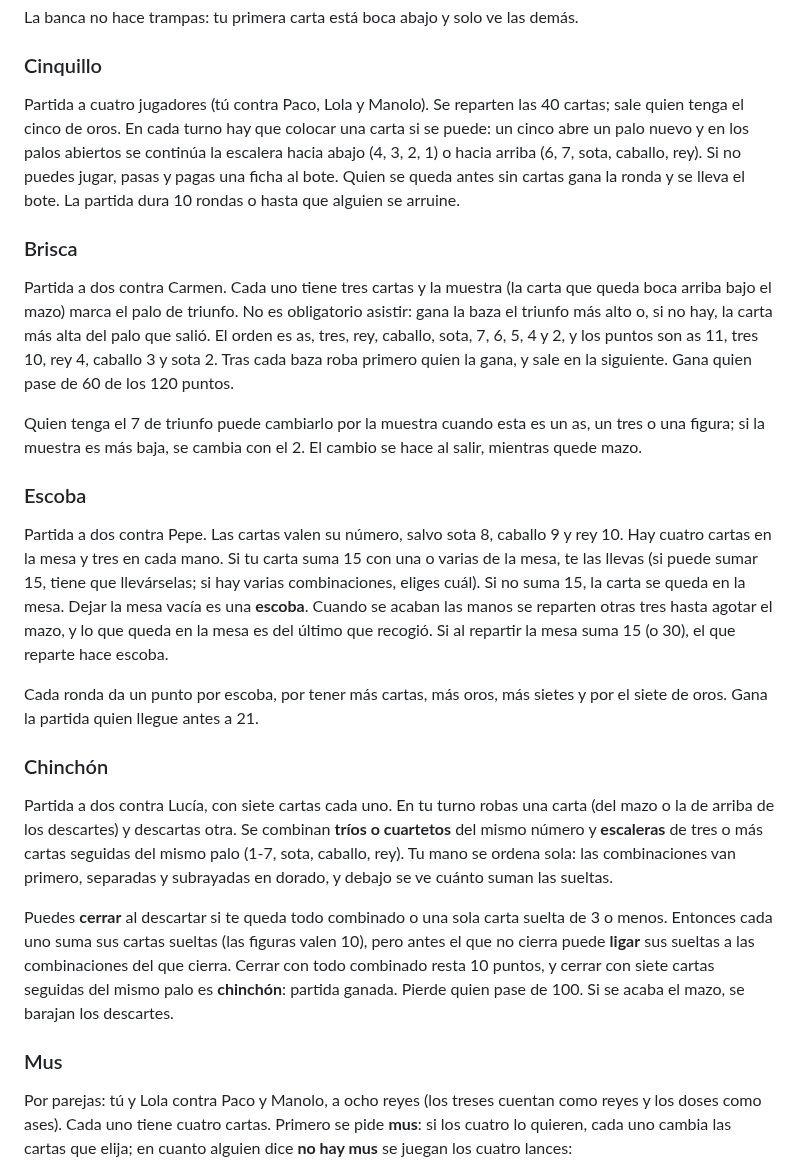
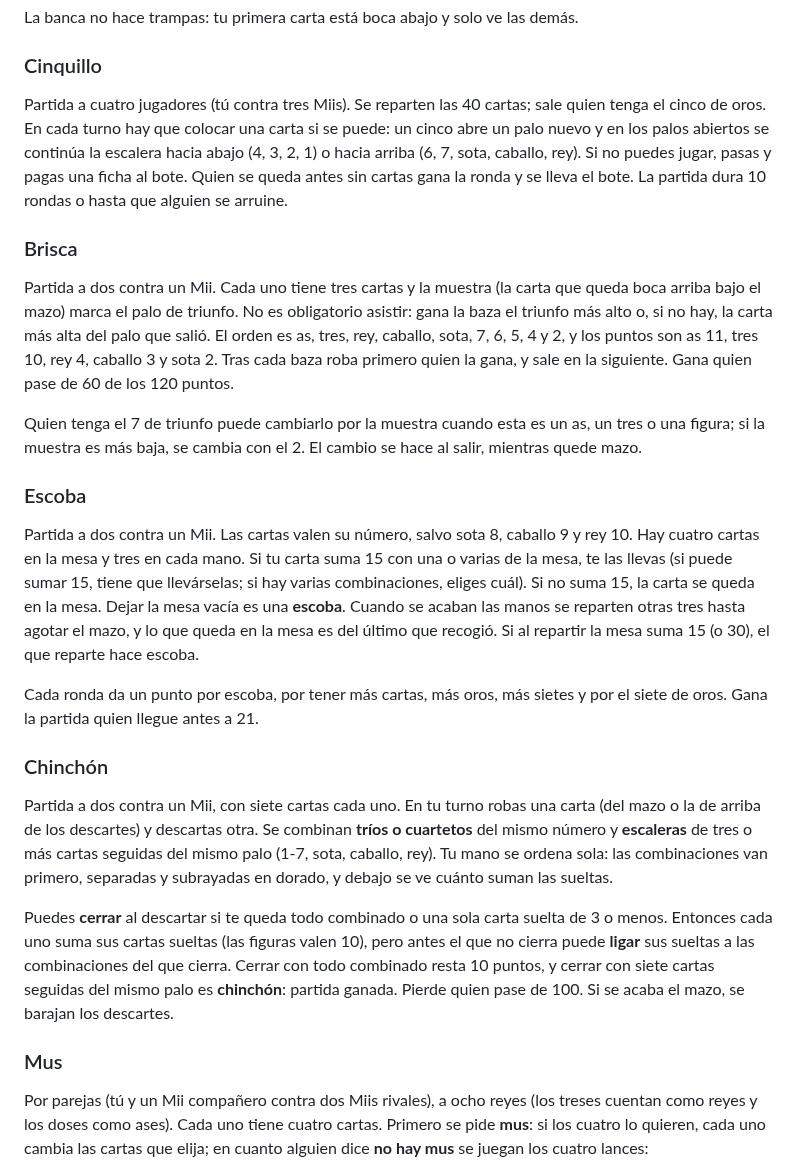
Before and after one commit to davicilio/juegosdecartas3ds, a Markdown page: README.md, the part around one of its changes. Rendered like a GitHub page.

```diff
--- a/README.md
+++ b/README.md
@@ -66,7 +72,7 @@ en cada mano.
 La banca no hace trampas: tu primera carta está boca abajo y solo ve las demás.
 
 ### Cinquillo
-Partida a cuatro jugadores (tú contra Paco, Lola y Manolo). Se reparten las 40
+Partida a cuatro jugadores (tú contra tres Miis). Se reparten las 40
 cartas; sale quien tenga el cinco de oros. En cada turno hay que colocar una carta
 si se puede: un cinco abre un palo nuevo y en los palos abiertos se continúa la
 escalera hacia abajo (4, 3, 2, 1) o hacia arriba (6, 7, sota, caballo, rey). Si no
@@ -75,7 +81,7 @@ gana la ronda y se lleva el bote. La partida dura 10 rondas o hasta que alguien
 se arruine.
 
 ### Brisca
-Partida a dos contra Carmen. Cada uno tiene tres cartas y la muestra (la carta
+Partida a dos contra un Mii. Cada uno tiene tres cartas y la muestra (la carta
 que queda boca arriba bajo el mazo) marca el palo de triunfo. No es obligatorio
 asistir: gana la baza el triunfo más alto o, si no hay, la carta más alta del palo
 que salió. El orden es as, tres, rey, caballo, sota, 7, 6, 5, 4 y 2, y los puntos
@@ -87,7 +93,7 @@ un tres o una figura; si la muestra es más baja, se cambia con el 2. El cambio
 hace al salir, mientras quede mazo.
 
 ### Escoba
-Partida a dos contra Pepe. Las cartas valen su número, salvo sota 8, caballo 9 y
+Partida a dos contra un Mii. Las cartas valen su número, salvo sota 8, caballo 9 y
 rey 10. Hay cuatro cartas en la mesa y tres en cada mano. Si tu carta suma 15 con
 una o varias de la mesa, te las llevas (si puede sumar 15, tiene que llevárselas;
 si hay varias combinaciones, eliges cuál). Si no suma 15, la carta se queda en la
@@ -99,7 +105,7 @@ Cada ronda da un punto por escoba, por tener más cartas, más oros, más sietes
 por el siete de oros. Gana la partida quien llegue antes a 21.
 
 ### Chinchón
-Partida a dos contra Lucía, con siete cartas cada uno. En tu turno robas una carta
+Partida a dos contra un Mii, con siete cartas cada uno. En tu turno robas una carta
 (del mazo o la de arriba de los descartes) y descartas otra. Se combinan **tríos o
 cuartetos** del mismo número y **escaleras** de tres o más cartas seguidas del
 mismo palo (1-7, sota, caballo, rey). Tu mano se ordena sola: las combinaciones
@@ -114,7 +120,7 @@ seguidas del mismo palo es **chinchón**: partida ganada. Pierde quien pase de 1
 Si se acaba el mazo, se barajan los descartes.
 
 ### Mus
-Por parejas: tú y Lola contra Paco y Manolo, a ocho reyes (los treses cuentan como
+Por parejas (tú y un Mii compañero contra dos Miis rivales), a ocho reyes (los treses cuentan como
 reyes y los doses como ases). Cada uno tiene cuatro cartas. Primero se pide **mus**:
 si los cuatro lo quieren, cada uno cambia las cartas que elija; en cuanto alguien
 dice **no hay mus** se juegan los cuatro lances:
```
Also changed, not shown: other parts of README.md (+31 -25 lines), docs/rivales.png (added), 15 other files.
